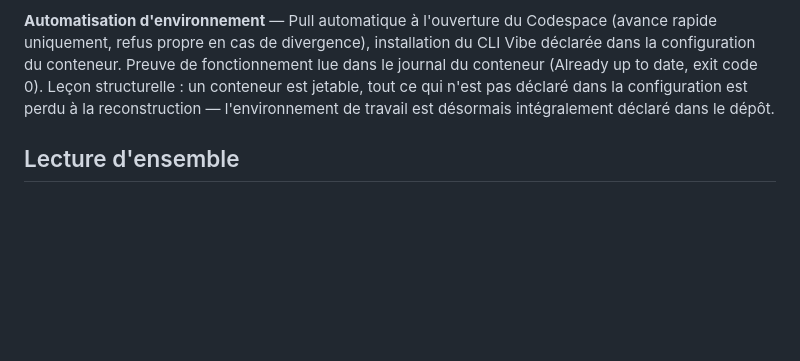
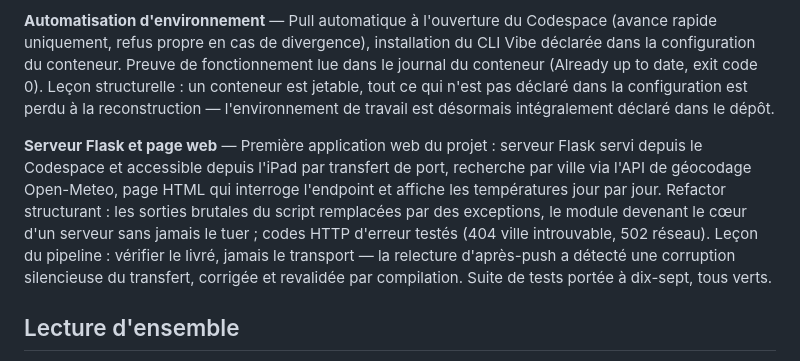
Before and after one commit to thomasheylens/python-reeducation, a Markdown page: PARCOURS.md, the part around the change. Drawn GitHub-style; blank space fills up the shorter version.

Commit message:
Ajouter l’entrée serveur Flask dans PARCOURS.md

```diff
--- a/PARCOURS.md
+++ b/PARCOURS.md
@@ -30,6 +30,8 @@ Journal de bord du projet `python-reeducation` : réapprentissage de Python, acc
 
 **Automatisation d'environnement** — Pull automatique à l'ouverture du Codespace (avance rapide uniquement, refus propre en cas de divergence), installation du CLI Vibe déclarée dans la configuration du conteneur. Preuve de fonctionnement lue dans le journal du conteneur (Already up to date, exit code 0). Leçon structurelle : un conteneur est jetable, tout ce qui n'est pas déclaré dans la configuration est perdu à la reconstruction — l'environnement de travail est désormais intégralement déclaré dans le dépôt.
 
+**Serveur Flask et page web** — Première application web du projet : serveur Flask servi depuis le Codespace et accessible depuis l'iPad par transfert de port, recherche par ville via l'API de géocodage Open-Meteo, page HTML qui interroge l'endpoint et affiche les températures jour par jour. Refactor structurant : les sorties brutales du script remplacées par des exceptions, le module devenant le cœur d'un serveur sans jamais le tuer ; codes HTTP d'erreur testés (404 ville introuvable, 502 réseau). Leçon du pipeline : vérifier le livré, jamais le transport — la relecture d'après-push a détecté une corruption silencieuse du transfert, corrigée et revalidée par compilation. Suite de tests portée à dix-sept, tous verts.
+
 ## Lecture d'ensemble
 
 La trajectoire se lit en cinq mouvements : outillage, méthode de collaboration, technique (dictionnaires, API, tests), communication (documentation), puis gouvernance à distance et automatisation — revue du dépôt via connecteur, branches, environnement déclaré dans le dépôt et reconstruit automatiquement. Le fil conducteur est constant : déléguer l'exécution, conserver la décision — l'arbitrage technique et la vérification finale restent les miens à chaque étape, y compris vis-à-vis de l'agent, soumis à la même charte qu'un collaborateur externe. C'est la position du chef de projet technique que je vise.
```
